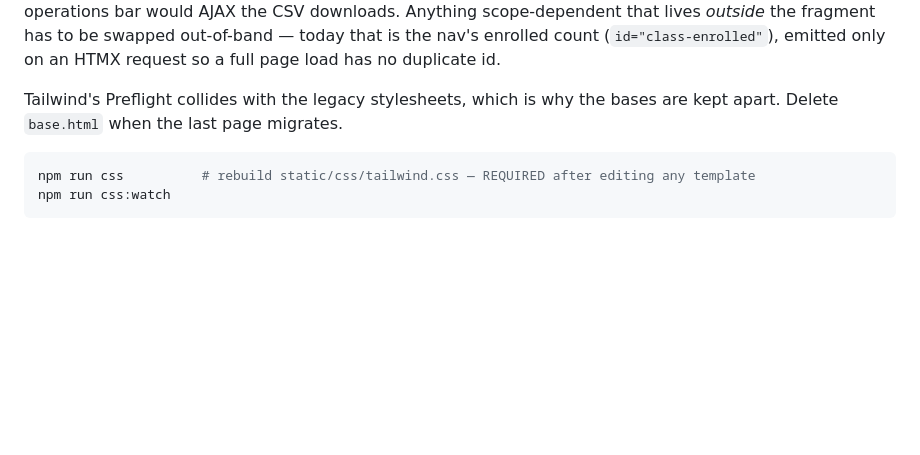
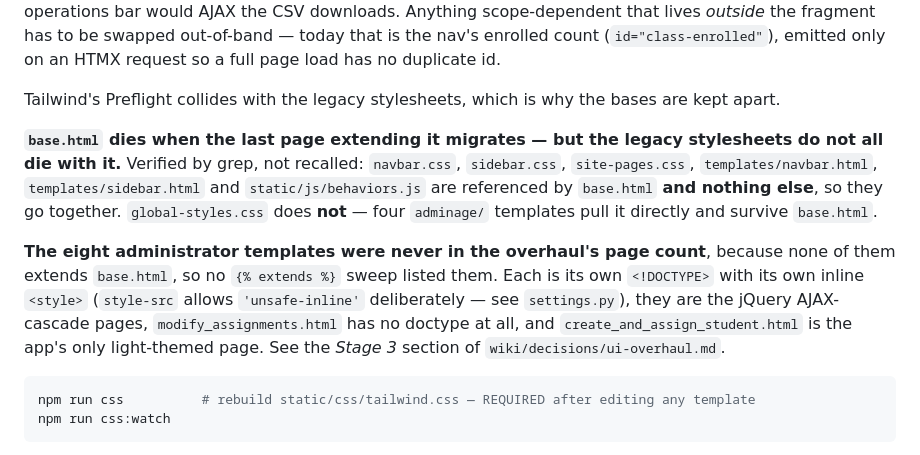
Before and after one commit to Sevthered/TR, a Markdown page: CLAUDE.md, the part around the change. Rendered like a GitHub page; blank space fills up the shorter version.

Commit message:
docs: record the login migration and audit what base.html's death actually costs
Two corrections to the plan, both from grep rather than recollection.

The four-legacy-stylesheet claim is right about three of them. navbar.css,
sidebar.css, site-pages.css, navbar.html, sidebar.html and behaviors.js are
referenced by base.html and nothing else, so they go together. Deleting
global-styles.css with them would silently unstyle four administrator
pages, which pull it directly.

The eight administrator templates were never in the overhaul's page count
-- none of them extends base.html, so no {% extends %} sweep ever listed
them. Roughly 1,850 lines, each its own <!DOCTYPE> with its own inline
<style>, and they are the jQuery AJAX-cascade pages. modify_assignments
has no doctype at all, the same defect student_file has;
create_and_assign_student is the app's only light-themed page.

Co-Authored-By: Claude Opus 5 <noreply@anthropic.com>

````diff
--- a/CLAUDE.md
+++ b/CLAUDE.md
@@ -109,7 +109,11 @@ Migrated pages extend `base_shell_v2.html` and fill `{% block main %}` / `{% blo
 
 **`class_dashboard` renders a fragment, not always a page.** `_class_scope.html` is everything below the page title — metrics strip, scope bar, register, absence panel — and the view returns *only* that file when the request is a **GET carrying `HX-Request`**. The scope-bar links are real `<a href>` with `hx-boost` layered on top, so the page still works with JavaScript off; the boost is scoped to that bar deliberately, because boosting the operations bar would AJAX the CSV downloads. Anything scope-dependent that lives *outside* the fragment has to be swapped out-of-band — today that is the nav's enrolled count (`id="class-enrolled"`), emitted only on an HTMX request so a full page load has no duplicate id.
 
-Tailwind's Preflight collides with the legacy stylesheets, which is why the bases are kept apart. Delete `base.html` when the last page migrates.
+Tailwind's Preflight collides with the legacy stylesheets, which is why the bases are kept apart.
+
+**`base.html` dies when the last page extending it migrates — but the legacy stylesheets do not all die with it.** Verified by grep, not recalled: `navbar.css`, `sidebar.css`, `site-pages.css`, `templates/navbar.html`, `templates/sidebar.html` and `static/js/behaviors.js` are referenced by `base.html` **and nothing else**, so they go together. `global-styles.css` does **not** — four `adminage/` templates pull it directly and survive `base.html`.
+
+**The eight administrator templates were never in the overhaul's page count**, because none of them extends `base.html`, so no `{% extends %}` sweep listed them. Each is its own `<!DOCTYPE>` with its own inline `<style>` (`style-src` allows `'unsafe-inline'` deliberately — see `settings.py`), they are the jQuery AJAX-cascade pages, `modify_assignments.html` has no doctype at all, and `create_and_assign_student.html` is the app's only light-themed page. See the *Stage 3* section of `wiki/decisions/ui-overhaul.md`.
 
 ```bash
 npm run css          # rebuild static/css/tailwind.css — REQUIRED after editing any template
````
